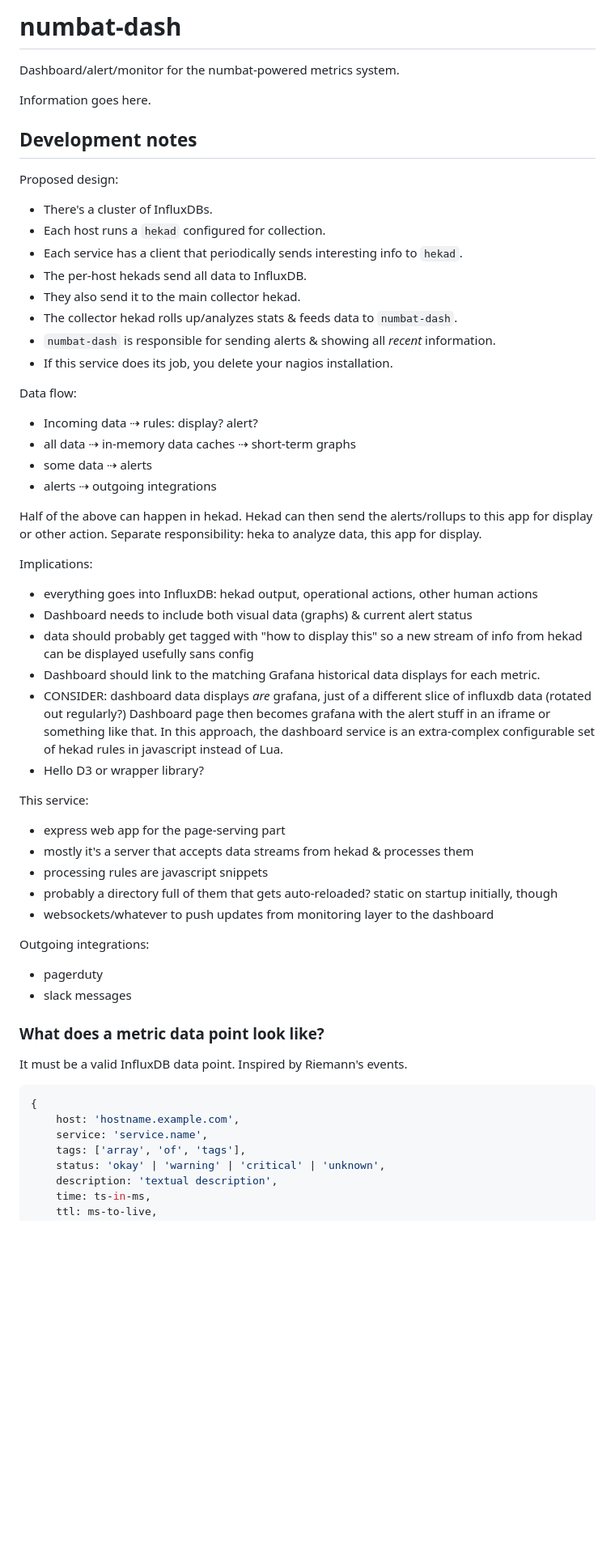
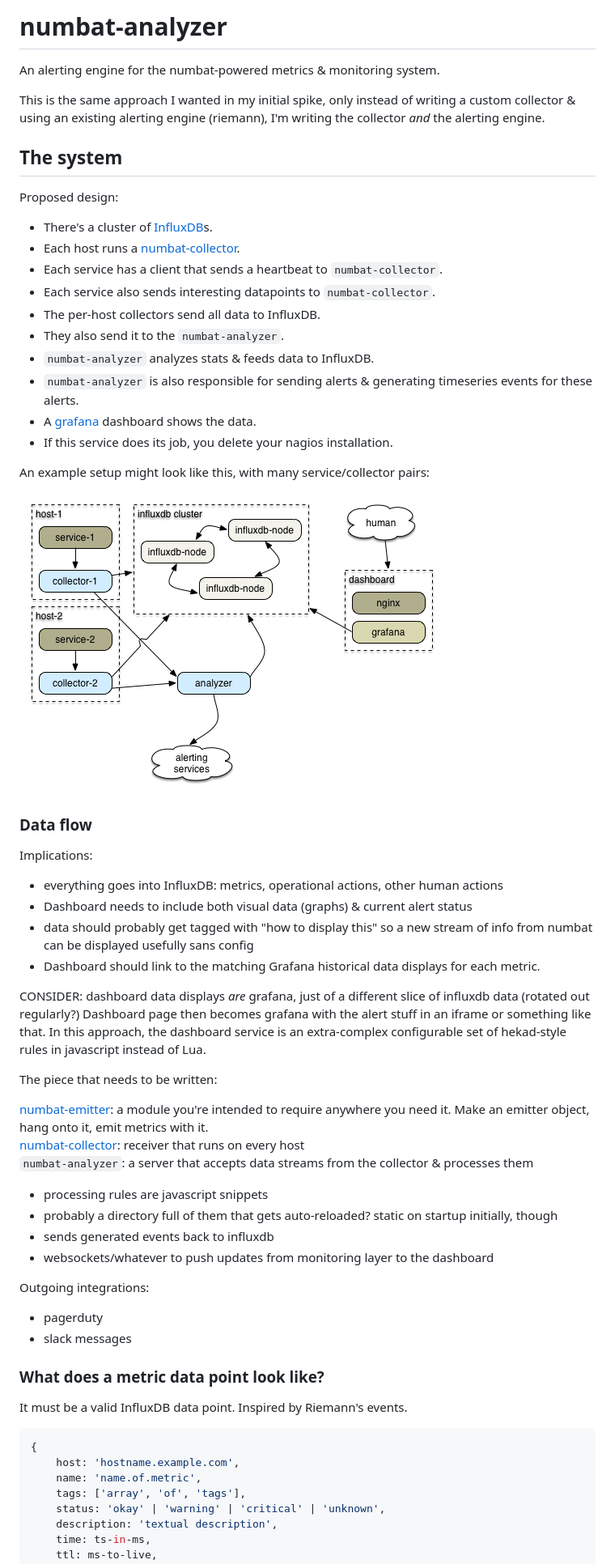
Before and after one commit to numbat-metrics/numbat-analyzer, a Markdown page: README.md, the part around the change printed below. Shown: that part at 81% size. Drawn GitHub-style; pictures changed too: docs/processing_metrics.png (added); blank space fills up the shorter version.

Commit message:
A lot more concrete planning.

````diff
--- a/README.md
+++ b/README.md
@@ -1,47 +1,48 @@
-# numbat-dash
+# numbat-analyzer
 
-Dashboard/alert/monitor for the numbat-powered metrics system.
+An alerting engine for the numbat-powered metrics & monitoring system.
 
-Information goes here.
+This is the same approach I wanted in my initial spike, only instead of writing a custom collector & using an existing alerting engine (riemann), I'm writing the collector *and* the alerting engine.
 
-## Development notes
+## The system
 
 Proposed design:
 
-- There's a cluster of InfluxDBs.
-- Each host runs a `hekad` configured for collection.
-- Each service has a client that periodically sends interesting info to `hekad`.
-- The per-host hekads send all data to InfluxDB.
-- They also send it to the main collector hekad.
-- The collector hekad rolls up/analyzes stats & feeds data to `numbat-dash`.
-- `numbat-dash` is responsible for sending alerts & showing all *recent* information.
+- There's a cluster of [InfluxDB](http://influxdb.com)s.
+- Each host runs a [numbat-collector](https://github.com/ceejbot/numbat-collector).
+- Each service has a client that sends a heartbeat to `numbat-collector`.
+- Each service also sends interesting datapoints to `numbat-collector`.
+- The per-host collectors send all data to InfluxDB.
+- They also send it to the `numbat-analyzer`.
+- `numbat-analyzer` analyzes stats & feeds data to InfluxDB.
+- `numbat-analyzer` is also responsible for sending alerts & generating timeseries events for these alerts.
+- A [grafana](http://grafana.org) dashboard shows the data.
 - If this service does its job, you delete your nagios installation.
 
+An example setup might look like this, with many service/collector pairs:
 
-Data flow:
+![](docs/processing_metrics.png)
 
-- Incoming data ⇢ rules: display? alert?
-- all data ⇢ in-memory data caches ⇢ short-term graphs
-- some data ⇢ alerts
-- alerts ⇢ outgoing integrations
-
-Half of the above can happen in hekad. Hekad can then send the alerts/rollups to this app for display or other action. Separate responsibility: heka to analyze data, this app for display.
+### Data flow
 
 Implications:
 
-- everything goes into InfluxDB: hekad output, operational actions, other human actions
+- everything goes into InfluxDB: metrics, operational actions, other human actions
 - Dashboard needs to include both visual data (graphs) & current alert status
-- data should probably get tagged with "how to display this" so a new stream of info from hekad can be displayed usefully sans config
+- data should probably get tagged with "how to display this" so a new stream of info from numbat can be displayed usefully sans config
 - Dashboard should link to the matching Grafana historical data displays for each metric.
-- CONSIDER: dashboard data displays *are* grafana, just of a different slice of influxdb data (rotated out regularly?) Dashboard page then becomes grafana with the alert stuff in an iframe or something like that. In this approach, the dashboard service is an extra-complex configurable set of hekad rules in javascript instead of Lua.
-- Hello D3 or wrapper library?
 
-This service:
+CONSIDER: dashboard data displays *are* grafana, just of a different slice of influxdb data (rotated out regularly?) Dashboard page then becomes grafana with the alert stuff in an iframe or something like that. In this approach, the dashboard service is an extra-complex configurable set of hekad-style rules in javascript instead of Lua.
 
-- express web app for the page-serving part
-- mostly it's a server that accepts data streams from hekad & processes them
+The piece that needs to be written:
+
+[numbat-emitter](https://github.com/ceejbot/numbat-emitter): a module you're intended to require anywhere you need it. Make an emitter object, hang onto it, emit metrics with it.
+[numbat-collector](https://github.com/ceejbot/numbat-collector): receiver that runs on every host
+`numbat-analyzer`: a server that accepts data streams from the collector & processes them
+
 - processing rules are javascript snippets
 - probably a directory full of them that gets auto-reloaded? static on startup initially, though
+- sends generated events back to influxdb
 - websockets/whatever to push updates from monitoring layer to the dashboard
 
 Outgoing integrations:
@@ -56,7 +57,7 @@ It must be a valid InfluxDB data point. Inspired by Riemann's events.
 ```javascript
 {
     host: 'hostname.example.com',
-    service: 'service.name',
+    name: 'name.of.metric',
     tags: ['array', 'of', 'tags'],
     status: 'okay' | 'warning' | 'critical' | 'unknown',
     description: 'textual description',
````
Also changed, not shown: other parts of README.md (+13 -11 lines), 2 other files.
